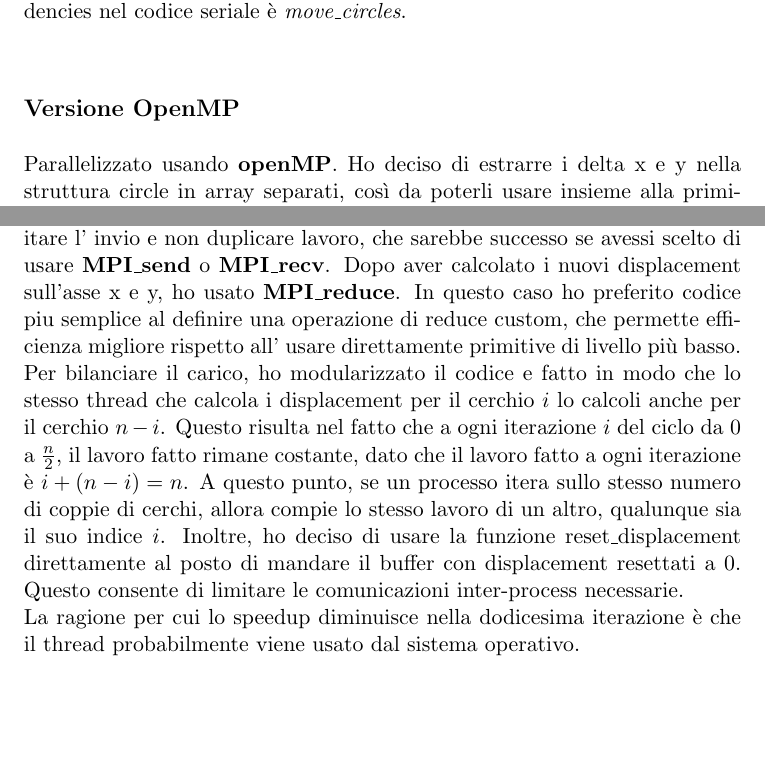
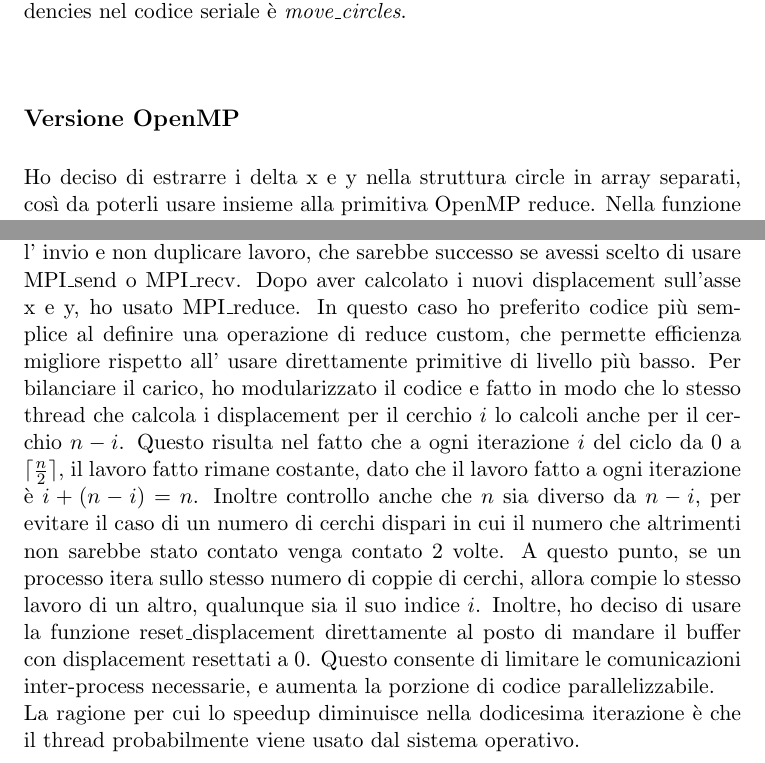
Before and after one commit to michelececcacci/hpc, a LaTeX document (Progetto-HPC-2023-2024/report/main.tex): two parts of pages 1 and 3 of 5, joined at a grey line, cut so that both start at the same text, the shorter picture padded with empty space. Compiled offline with pdfLaTeX.

Commit message:
minor fixes to report

```diff
--- a/Progetto-HPC-2023-2024/report/main.tex
+++ b/Progetto-HPC-2023-2024/report/main.tex
@@ -20,7 +20,6 @@ Infatti, dato che i thread condividono lo stesso address space, questo potrebbe
 L' approccio usato per entrambi i programmi paralleli è stato quello di cercare di ottenere codice corretto,e poi parallellizzarlo e guadagnare più performance possibile.
 L' unica funzione che presenta loop-carried dependencies nel codice seriale è \textit{move\_circles}.
 \subsection*{Versione OpenMP}
-Parallelizzato usando \textbf{openMP}.
-Ho deciso di estrarre i delta x e y nella struttura circle in array separati, così da poterli usare insieme alla primitiva \textit{OpenMP reduce}.
+Ho deciso di estrarre i delta x e y nella struttura circle in array separati, così da poterli usare insieme alla primitiva OpenMP reduce.
 Nella funzione reduce\_forces, ho parallellizzato solo il loop esterno, che non presenta nessuna loop-carried dependency.
 Dato che il workload è molto sbilanciato e le performance non erano ottimali, ho poi deciso di usare scheduling dinamico.
@@ -46,17 +45,18 @@ e le performance in weak scaling sono molto buone.
 \section*{Versione MPI}
 Usando \textbf{MPI}, dato che ogni processo ha bisogno di ricevere un' array aggiornato con tutte le informazioni rilevanti ai cerchi,
 ho dovuto definire un nuovo data type circle, che ho potuto usare per inviare direttamente le informazioni.
-Questo mi consente di ridurre il numero di \textbf{MPI\_Bcast} necessarie ad ogni iterazione.
-Dato che a ogni processo servono le informazioni presenti in tutto l' array, e non solo una porzione, ho usato \textbf{MPI\_Bcast} per facilitare l' invio e non duplicare lavoro,
-che sarebbe successo se avessi scelto di usare \textbf{MPI\_send} o  \textbf{MPI\_recv}.
-Dopo aver calcolato i nuovi displacement sull'asse x e y, ho usato \textbf{MPI\_reduce}.
-In questo caso ho preferito codice piu semplice al definire una operazione di reduce custom,
+Questo mi consente di ridurre il numero di MPI\_Bcast necessarie ad ogni iterazione.
+Dato che a ogni processo servono le informazioni presenti in tutto l' array, e non solo una porzione, ho usato MPI\_Bcast per facilitare l' invio e non duplicare lavoro,
+che sarebbe successo se avessi scelto di usare MPI\_send o  MPI\_recv.
+Dopo aver calcolato i nuovi displacement sull'asse x e y, ho usato MPI\_reduce.
+In questo caso ho preferito codice più semplice al definire una operazione di reduce custom,
 che permette efficienza migliore rispetto all' usare direttamente primitive di livello più basso.
 Per bilanciare il carico, ho modularizzato il codice e fatto in modo che lo stesso thread che calcola i displacement per il cerchio $i$ lo calcoli anche per il cerchio $n-i$.
-Questo risulta nel fatto che a ogni iterazione $i$ del ciclo da $0$ a $\frac{n}{2}$, il lavoro fatto rimane costante, dato che il lavoro fatto a ogni iterazione è $i + (n-i) = n$.
+Questo risulta nel fatto che a ogni iterazione $i$ del ciclo da $0$ a $\lceil \frac{n}{2} \rceil$, il lavoro fatto rimane costante, dato che il lavoro fatto a ogni iterazione è $i + (n-i) = n$.
+Inoltre controllo anche che $n$ sia diverso da $n-i$, per evitare il caso di un numero di cerchi dispari in cui il numero che altrimenti non sarebbe stato contato venga contato 2 volte.
 A questo punto, se un processo itera sullo stesso numero di coppie di cerchi, allora compie lo stesso lavoro di un altro, qualunque sia il suo indice $i$.
 Inoltre, ho deciso di usare la funzione reset\_displacement direttamente al posto di mandare il buffer con displacement resettati a 0.
-Questo consente di limitare le comunicazioni inter-process necessarie.
+Questo consente di limitare le comunicazioni inter-process necessarie, e aumenta la porzione di codice parallelizzabile.
 \begin{figure}
     \includegraphics[scale=0.5]{images/mpi_speedup.png}
     \caption[]{Lo speedup rimane molto vicino a lineare con un numero di processi minore o uguale a 10, per poi calare con 11 e 12 processi}
```
Also changed, not shown: Progetto-HPC-2023-2024/report/main.tex (6 more changed lines).
